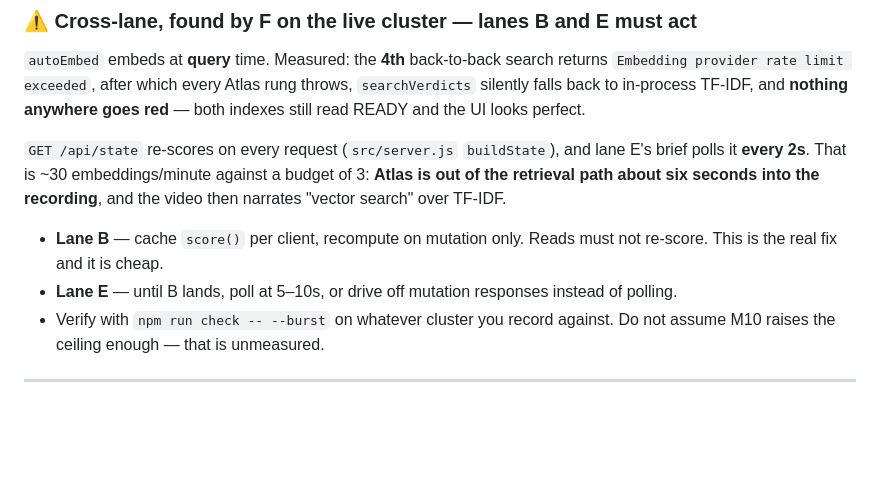
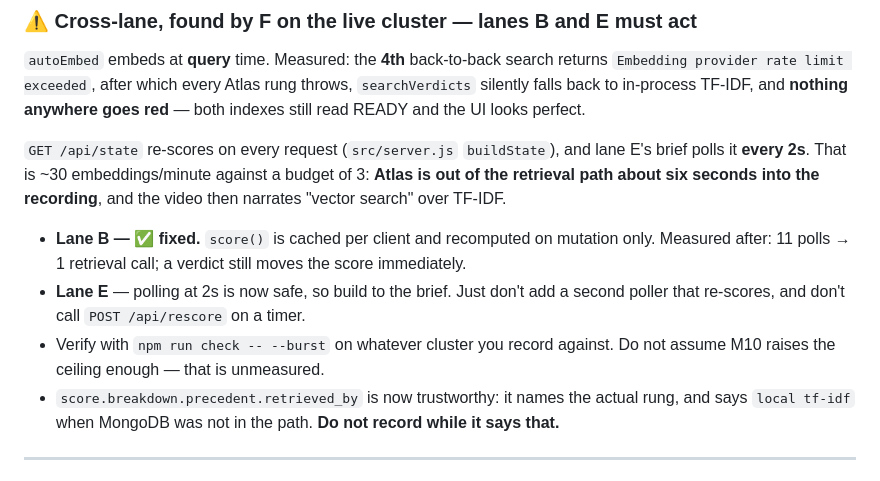
Before and after one commit to Patcast/Mongo_db_ferry-, a Markdown page: TASKS.md, the part around the change. GitHub-like rendering; blank space fills up the shorter version.

Commit message:
TASKS: lane B rate-limit fix landed, update the cross-lane note
Co-Authored-By: Claude Opus 5 <noreply@anthropic.com>

```diff
--- a/TASKS.md
+++ b/TASKS.md
@@ -42,11 +42,14 @@ polls it **every 2s**. That is ~30 embeddings/minute against a budget of 3: **At
 retrieval path about six seconds into the recording**, and the video then narrates "vector
 search" over TF-IDF.
 
-- **Lane B** — cache `score()` per client, recompute on mutation only. Reads must not re-score.
-  This is the real fix and it is cheap.
-- **Lane E** — until B lands, poll at 5–10s, or drive off mutation responses instead of polling.
+- **Lane B — ✅ fixed.** `score()` is cached per client and recomputed on mutation only.
+  Measured after: 11 polls → 1 retrieval call; a verdict still moves the score immediately.
+- **Lane E** — polling at 2s is now safe, so build to the brief. Just don't add a second
+  poller that re-scores, and don't call `POST /api/rescore` on a timer.
 - Verify with `npm run check -- --burst` on whatever cluster you record against. Do not assume
   M10 raises the ceiling enough — that is unmeasured.
+- `score.breakdown.precedent.retrieved_by` is now trustworthy: it names the actual rung, and
+  says `local tf-idf` when MongoDB was not in the path. **Do not record while it says that.**
 
 ---
 
```
